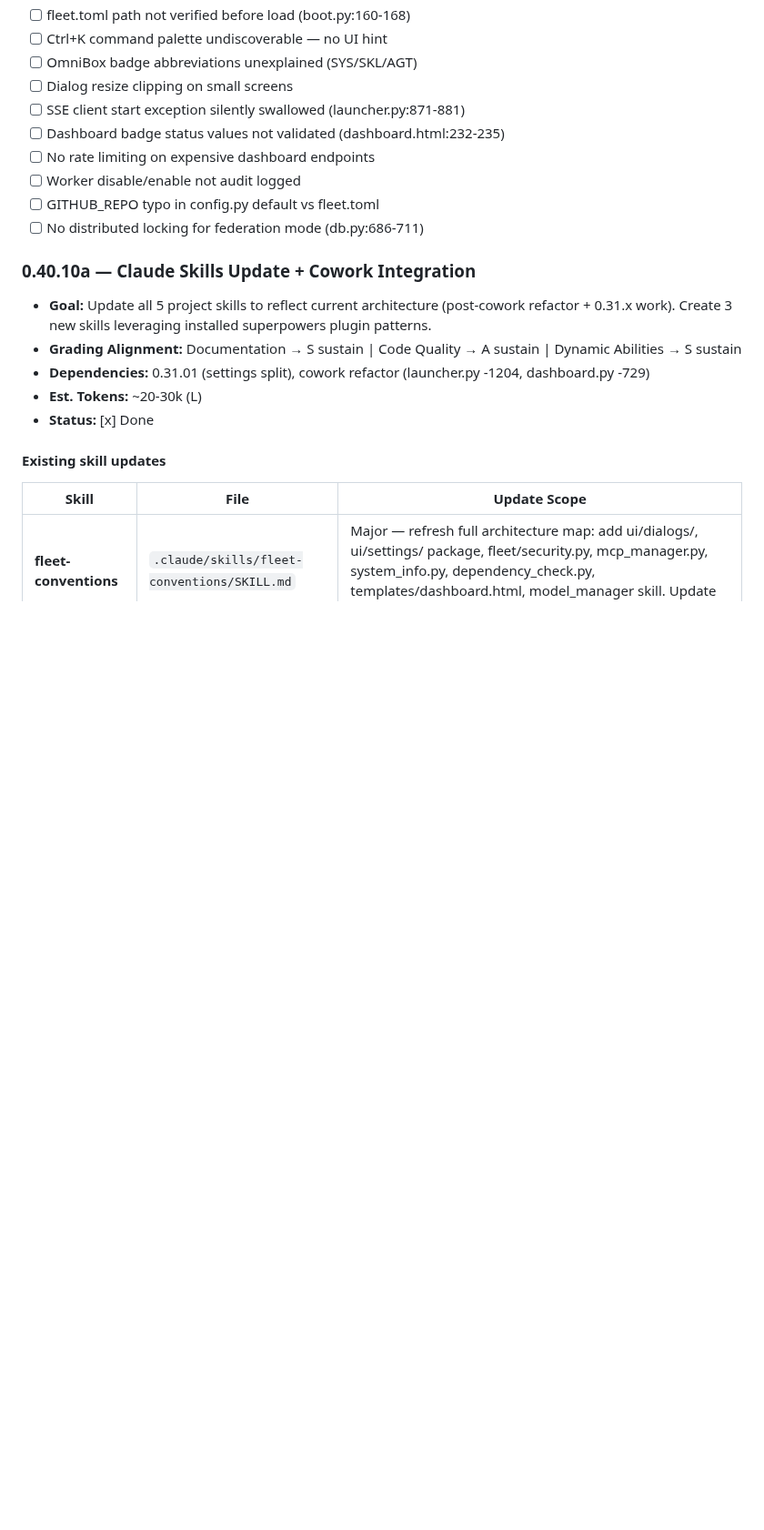
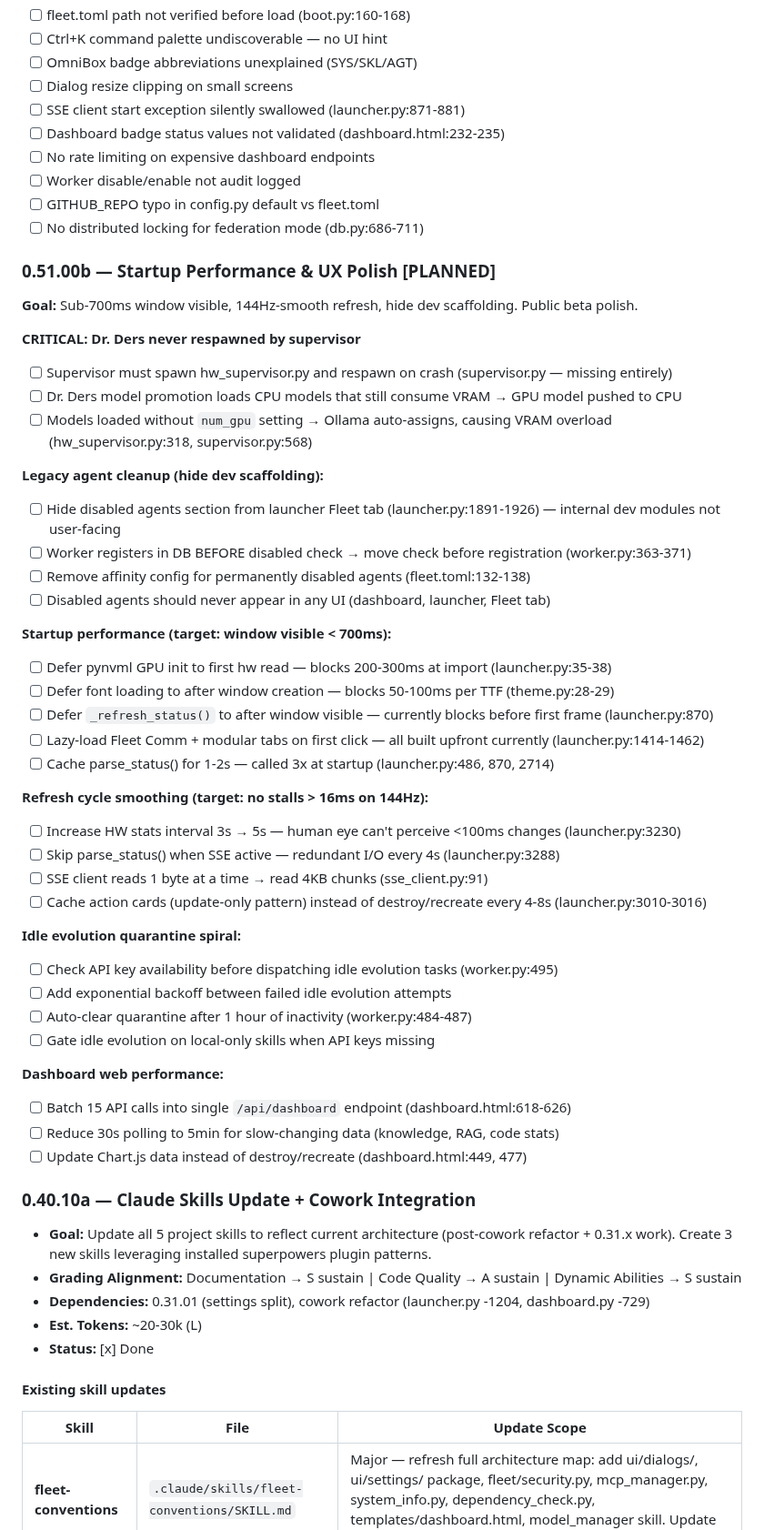
Before and after one commit to SwiftWing21/BigEd, a Markdown page: ROADMAP.md, the part around the change. Shown at 91% size. GitHub-like rendering; blank space fills up the shorter version.

Commit message:
docs: roadmap 0.51.00b — startup perf, UX polish, Dr. Ders respawn
3-agent investigation findings compiled into roadmap:

Critical:
- Dr. Ders never respawned by supervisor after crash
- Models loaded without num_gpu → VRAM overload → CPU fallback (8 tok/s)
- Idle evolution quarantine spiral from missing API keys

Startup perf (target <700ms window visible):
- Defer pynvml init (+200-300ms), font loading (+50-100ms)
- Lazy-load non-active tabs, cache parse_status()
- SSE 1-byte reads → 4KB chunks

UX polish (public beta):
- Hide disabled agents section (dev scaffolding)
- Worker DB registration after disabled check
- Refresh cycle smoothing for 144Hz

Co-Authored-By: Claude Opus 4.6 (1M context) <noreply@anthropic.com>

```diff
--- a/ROADMAP.md
+++ b/ROADMAP.md
@@ -449,6 +449,45 @@ Completed 2026-03-20. 11 files, +194/-90 lines:
 - [ ] GITHUB_REPO typo in config.py default vs fleet.toml
 - [ ] No distributed locking for federation mode (db.py:686-711)
 
+### 0.51.00b — Startup Performance & UX Polish [PLANNED]
+
+**Goal:** Sub-700ms window visible, 144Hz-smooth refresh, hide dev scaffolding. Public beta polish.
+
+**CRITICAL: Dr. Ders never respawned by supervisor**
+- [ ] Supervisor must spawn hw_supervisor.py and respawn on crash (supervisor.py — missing entirely)
+- [ ] Dr. Ders model promotion loads CPU models that still consume VRAM → GPU model pushed to CPU
+- [ ] Models loaded without `num_gpu` setting → Ollama auto-assigns, causing VRAM overload (hw_supervisor.py:318, supervisor.py:568)
+
+**Legacy agent cleanup (hide dev scaffolding):**
+- [ ] Hide disabled agents section from launcher Fleet tab (launcher.py:1891-1926) — internal dev modules not user-facing
+- [ ] Worker registers in DB BEFORE disabled check → move check before registration (worker.py:363-371)
+- [ ] Remove affinity config for permanently disabled agents (fleet.toml:132-138)
+- [ ] Disabled agents should never appear in any UI (dashboard, launcher, Fleet tab)
+
+**Startup performance (target: window visible < 700ms):**
+- [ ] Defer pynvml GPU init to first hw read — blocks 200-300ms at import (launcher.py:35-38)
+- [ ] Defer font loading to after window creation — blocks 50-100ms per TTF (theme.py:28-29)
+- [ ] Defer `_refresh_status()` to after window visible — currently blocks before first frame (launcher.py:870)
+- [ ] Lazy-load Fleet Comm + modular tabs on first click — all built upfront currently (launcher.py:1414-1462)
+- [ ] Cache parse_status() for 1-2s — called 3x at startup (launcher.py:486, 870, 2714)
+
+**Refresh cycle smoothing (target: no stalls > 16ms on 144Hz):**
+- [ ] Increase HW stats interval 3s → 5s — human eye can't perceive <100ms changes (launcher.py:3230)
+- [ ] Skip parse_status() when SSE active — redundant I/O every 4s (launcher.py:3288)
+- [ ] SSE client reads 1 byte at a time → read 4KB chunks (sse_client.py:91)
+- [ ] Cache action cards (update-only pattern) instead of destroy/recreate every 4-8s (launcher.py:3010-3016)
+
+**Idle evolution quarantine spiral:**
+- [ ] Check API key availability before dispatching idle evolution tasks (worker.py:495)
+- [ ] Add exponential backoff between failed idle evolution attempts
+- [ ] Auto-clear quarantine after 1 hour of inactivity (worker.py:484-487)
+- [ ] Gate idle evolution on local-only skills when API keys missing
+
+**Dashboard web performance:**
+- [ ] Batch 15 API calls into single `/api/dashboard` endpoint (dashboard.html:618-626)
+- [ ] Reduce 30s polling to 5min for slow-changing data (knowledge, RAG, code stats)
+- [ ] Update Chart.js data instead of destroy/recreate (dashboard.html:449, 477)
+
 ### 0.40.10a — Claude Skills Update + Cowork Integration
 
 - **Goal:** Update all 5 project skills to reflect current architecture (post-cowork refactor + 0.31.x work). Create 3 new skills leveraging installed superpowers plugin patterns.
```
